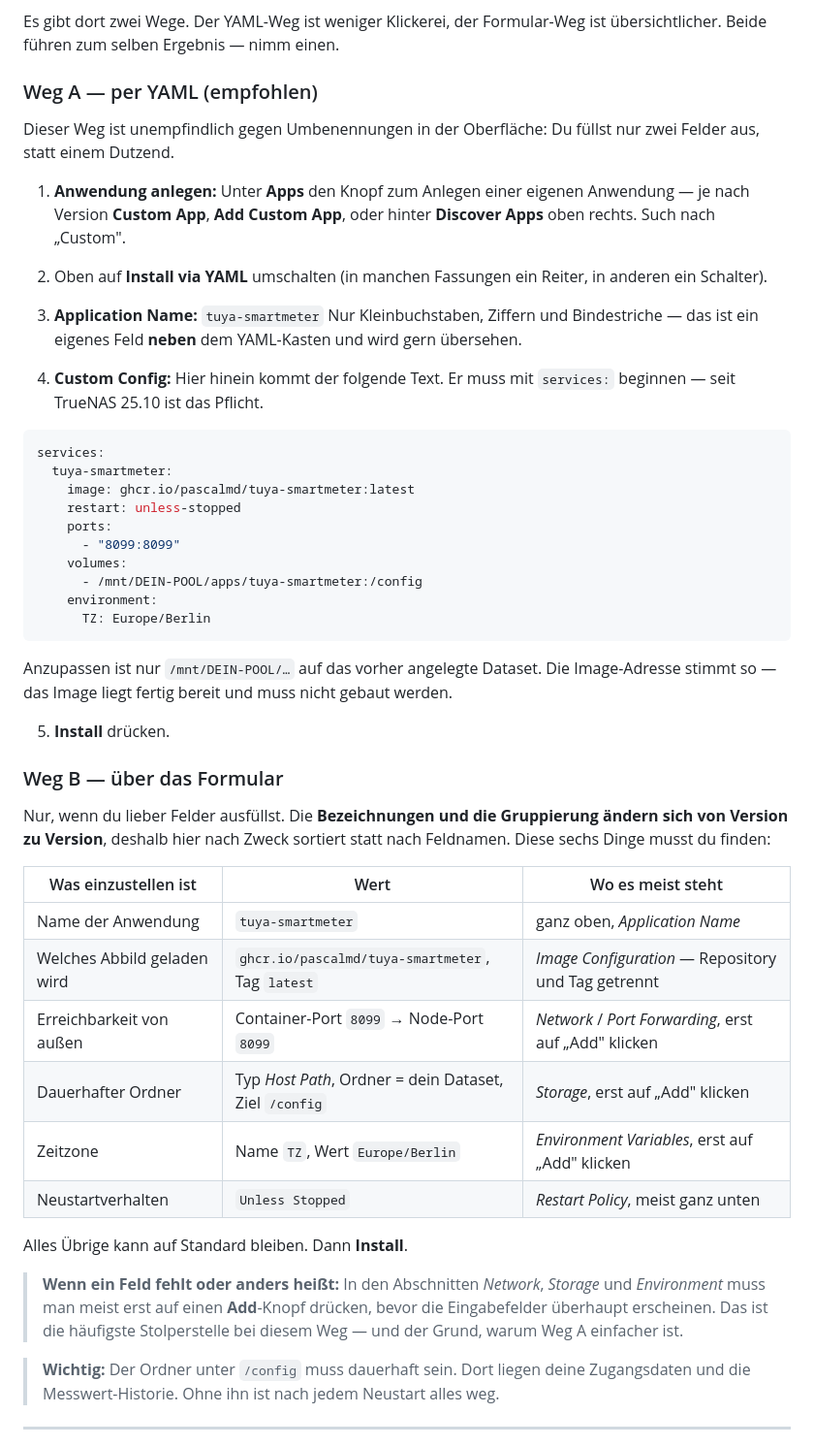
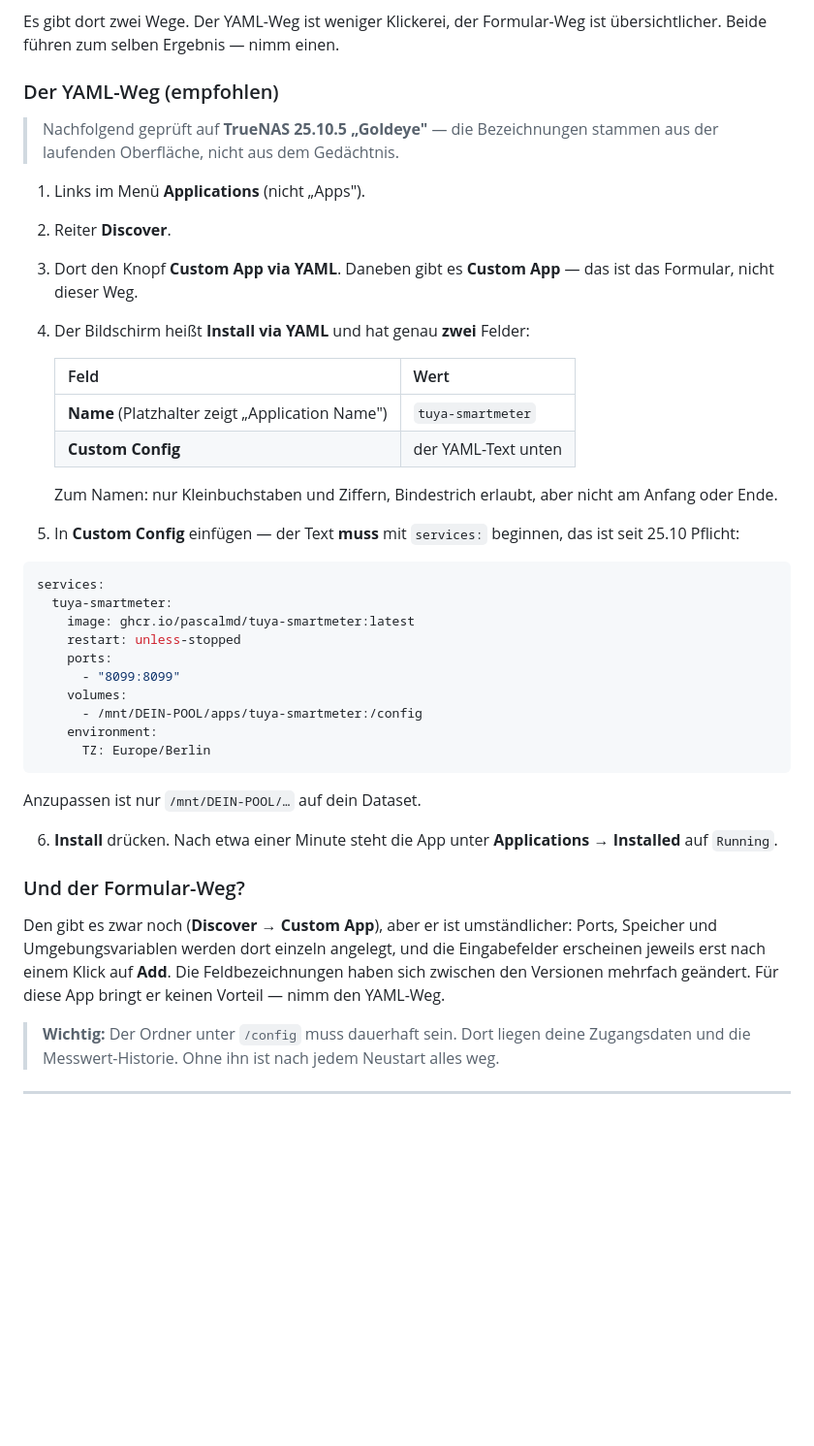
Before and after one commit to pascalmd/tuya-smartmeter, a Markdown page: INSTALL-TRUENAS.md, the part around the change. Shown at 97% size. GitHub-like rendering; blank space fills up the shorter version.

Commit message:
TrueNAS-Anleitung an einer echten 25.10.5-Installation verifiziert
Bisher waren die Klickpfade aus zweiter Hand. Jetzt an einem laufenden TrueNAS
25.10.5 "Goldeye" geprueft - Bezeichnungen aus der ausgelieferten Oberflaeche
gelesen und die Installation einmal komplett durchgefuehrt (App lief, /healthz
antwortete, danach rueckstandsfrei entfernt).

Drei Korrekturen, jede einzeln falsch genug, um jemanden aufzuhalten:

1. Das Menue heisst "Applications", nicht "Apps".

2. Es gibt zwei getrennte Knoepfe: "Custom App" (Formular) und "Custom App via
   YAML". Die Anleitung sprach von einem Umschalter im Formular - den gibt es
   nicht. Wer auf "Custom App" klickt, landet im falschen Ablauf.

3. Das erste Feld ist mit "Name" beschriftet; "Application Name" ist nur der
   graue Platzhaltertext darin. Die Anleitung nannte den Platzhalter als
   Feldnamen - wer danach sucht, findet ihn nicht.

Der Formular-Weg wird nicht mehr Feld fuer Feld beschrieben. Seine
Bezeichnungen haben sich mehrfach geaendert, mehrere aus der bisherigen Tabelle
existieren in 25.10 gar nicht mehr, und fuer diese App bringt er keinen Vorteil.

````diff
--- a/INSTALL-TRUENAS.md
+++ b/INSTALL-TRUENAS.md
@@ -145,24 +145,30 @@ Knopf oben rechts. Such nach „Custom".
 Es gibt dort zwei Wege. Der YAML-Weg ist weniger Klickerei, der Formular-Weg
 ist übersichtlicher. Beide führen zum selben Ergebnis — nimm einen.
 
-### Weg A — per YAML (empfohlen)
+### Der YAML-Weg (empfohlen)
 
-Dieser Weg ist unempfindlich gegen Umbenennungen in der Oberfläche: Du füllst
-nur zwei Felder aus, statt einem Dutzend.
+> Nachfolgend geprüft auf **TrueNAS 25.10.5 „Goldeye"** — die Bezeichnungen
+> stammen aus der laufenden Oberfläche, nicht aus dem Gedächtnis.
 
-1. **Anwendung anlegen:** Unter **Apps** den Knopf zum Anlegen einer eigenen
-   Anwendung — je nach Version **Custom App**, **Add Custom App**, oder hinter
-   **Discover Apps** oben rechts. Such nach „Custom".
+1. Links im Menü **Applications** (nicht „Apps").
 
-2. Oben auf **Install via YAML** umschalten (in manchen Fassungen ein Reiter,
-   in anderen ein Schalter).
+2. Reiter **Discover**.
 
-3. **Application Name:** `tuya-smartmeter`
-   Nur Kleinbuchstaben, Ziffern und Bindestriche — das ist ein eigenes Feld
-   **neben** dem YAML-Kasten und wird gern übersehen.
+3. Dort den Knopf **Custom App via YAML**.
+   Daneben gibt es **Custom App** — das ist das Formular, nicht dieser Weg.
 
-4. **Custom Config:** Hier hinein kommt der folgende Text. Er muss mit
-   `services:` beginnen — seit TrueNAS 25.10 ist das Pflicht.
+4. Der Bildschirm heißt **Install via YAML** und hat genau **zwei** Felder:
+
+   | Feld | Wert |
+   |------|------|
+   | **Name** (Platzhalter zeigt „Application Name") | `tuya-smartmeter` |
+   | **Custom Config** | der YAML-Text unten |
+
+   Zum Namen: nur Kleinbuchstaben und Ziffern, Bindestrich erlaubt, aber nicht
+   am Anfang oder Ende.
+
+5. In **Custom Config** einfügen — der Text **muss** mit `services:` beginnen,
+   das ist seit 25.10 Pflicht:
 
 ```yaml
 services:
@@ -177,33 +183,18 @@ services:
       TZ: Europe/Berlin
 ```
 
-Anzupassen ist nur `/mnt/DEIN-POOL/…` auf das vorher angelegte Dataset. Die
-Image-Adresse stimmt so — das Image liegt fertig bereit und muss nicht gebaut
-werden.
+   Anzupassen ist nur `/mnt/DEIN-POOL/…` auf dein Dataset.
 
-5. **Install** drücken.
+6. **Install** drücken. Nach etwa einer Minute steht die App unter
+   **Applications → Installed** auf `Running`.
 
-### Weg B — über das Formular
+### Und der Formular-Weg?
 
-Nur, wenn du lieber Felder ausfüllst. Die **Bezeichnungen und die Gruppierung
-ändern sich von Version zu Version**, deshalb hier nach Zweck sortiert statt nach
-Feldnamen. Diese sechs Dinge musst du finden:
-
-| Was einzustellen ist | Wert | Wo es meist steht |
-|----------------------|------|-------------------|
-| Name der Anwendung | `tuya-smartmeter` | ganz oben, *Application Name* |
-| Welches Abbild geladen wird | `ghcr.io/pascalmd/tuya-smartmeter`, Tag `latest` | *Image Configuration* — Repository und Tag getrennt |
-| Erreichbarkeit von außen | Container-Port `8099` → Node-Port `8099` | *Network* / *Port Forwarding*, erst auf „Add" klicken |
-| Dauerhafter Ordner | Typ *Host Path*, Ordner = dein Dataset, Ziel `/config` | *Storage*, erst auf „Add" klicken |
-| Zeitzone | Name `TZ`, Wert `Europe/Berlin` | *Environment Variables*, erst auf „Add" klicken |
-| Neustartverhalten | `Unless Stopped` | *Restart Policy*, meist ganz unten |
-
-Alles Übrige kann auf Standard bleiben. Dann **Install**.
-
-> **Wenn ein Feld fehlt oder anders heißt:** In den Abschnitten *Network*,
-> *Storage* und *Environment* muss man meist erst auf einen **Add**-Knopf
-> drücken, bevor die Eingabefelder überhaupt erscheinen. Das ist die häufigste
-> Stolperstelle bei diesem Weg — und der Grund, warum Weg A einfacher ist.
+Den gibt es zwar noch (**Discover → Custom App**), aber er ist umständlicher:
+Ports, Speicher und Umgebungsvariablen werden dort einzeln angelegt, und die
+Eingabefelder erscheinen jeweils erst nach einem Klick auf **Add**. Die
+Feldbezeichnungen haben sich zwischen den Versionen mehrfach geändert. Für diese
+App bringt er keinen Vorteil — nimm den YAML-Weg.
 
 > **Wichtig:** Der Ordner unter `/config` muss dauerhaft sein. Dort liegen deine
 > Zugangsdaten und die Messwert-Historie. Ohne ihn ist nach jedem Neustart alles weg.
````
